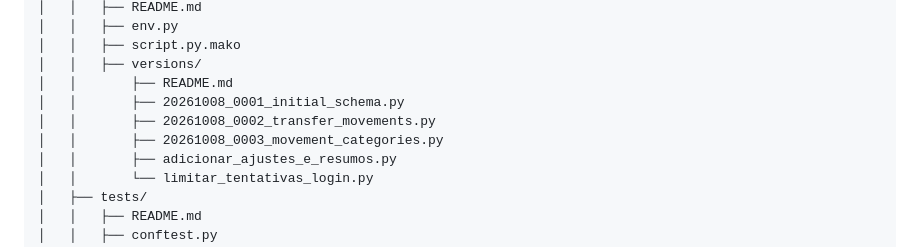
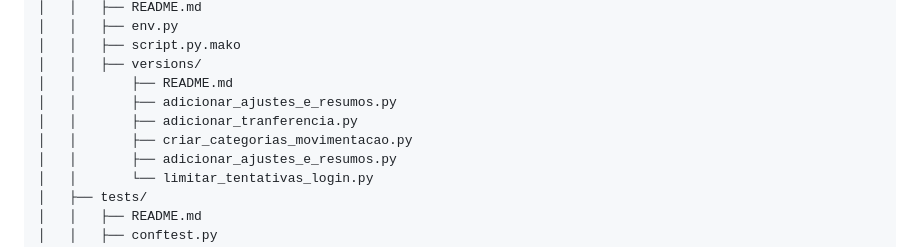
Before and after one commit to arthurcamrocha20052008/fluxo_caixa, a Markdown page: README.md, the part around the change. Rendered like a GitHub page.

```diff
--- a/README.md
+++ b/README.md
@@ -96,9 +96,9 @@ fluxo_caixas/
 │   │   ├── script.py.mako
 │   │   ├── versions/
 │   │       ├── README.md
-│   │       ├── 20261008_0001_initial_schema.py
-│   │       ├── 20261008_0002_transfer_movements.py
-│   │       ├── 20261008_0003_movement_categories.py
+│   │       ├── adicionar_ajustes_e_resumos.py
+│   │       ├── adicionar_tranferencia.py
+│   │       ├── criar_categorias_movimentacao.py
 │   │       ├── adicionar_ajustes_e_resumos.py
 │   │       └── limitar_tentativas_login.py
 │   ├── tests/
```
